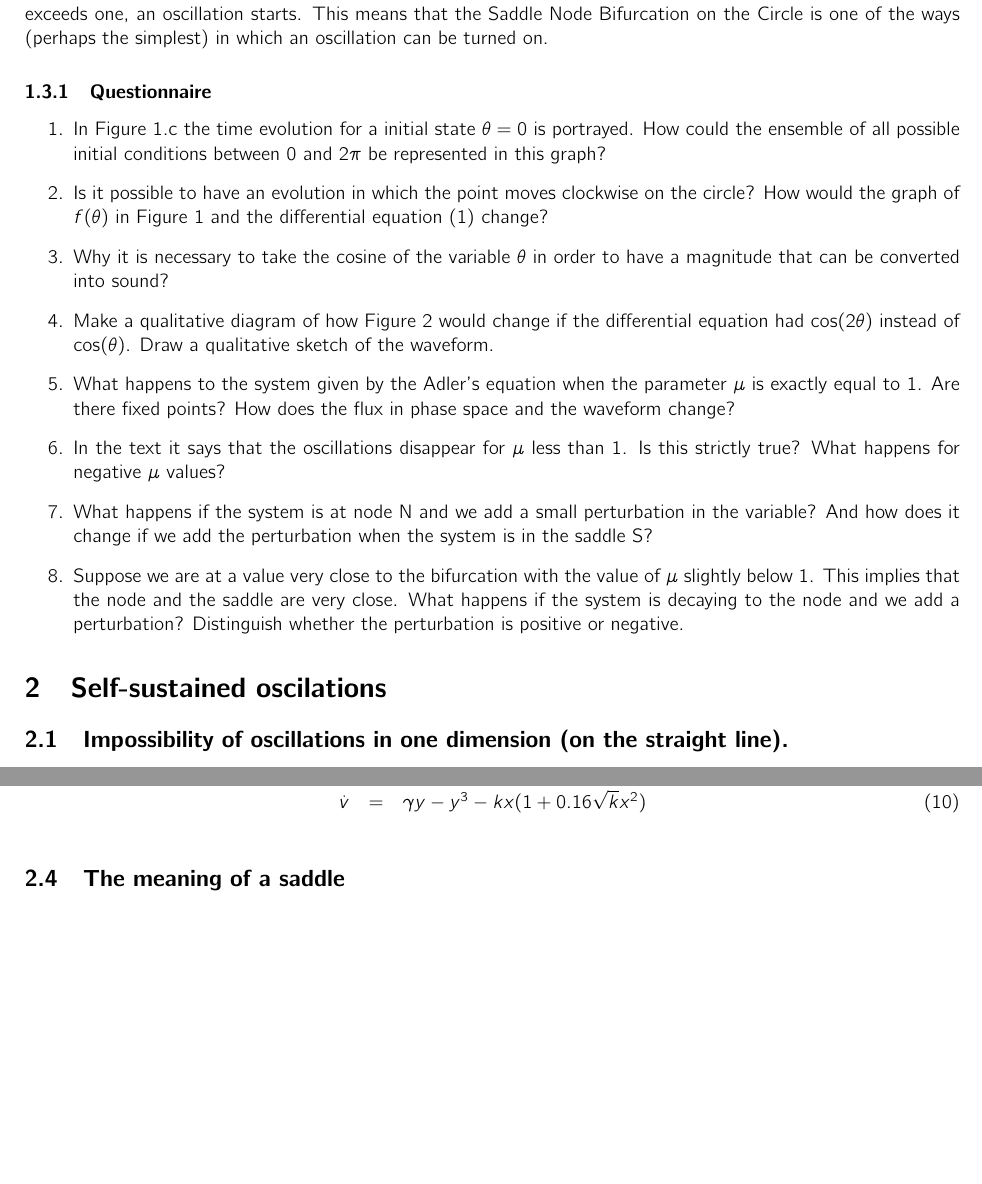
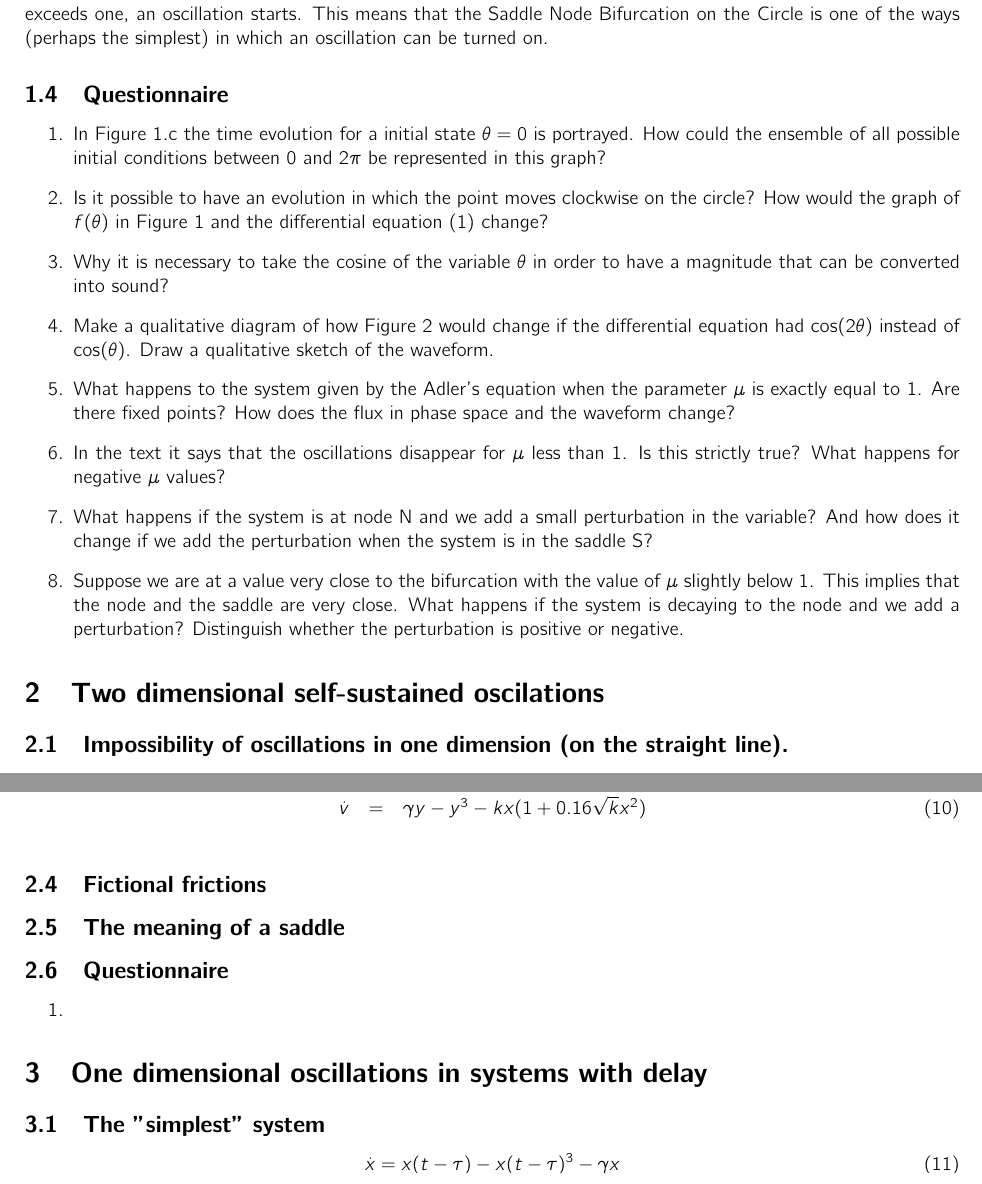
Before and after one commit to meguia/Einschwingvorgang, a LaTeX document (howtoturnon.tex): two parts of pages 5 and 8 of 10 before the commit and two parts of pages 5 and 8 of 11 after it, joined at a grey line, cut so that both start at the same text. Compiled offline with pdfLaTeX.

Commit message:
update text and Figure 11

```diff
--- a/howtoturnon.tex
+++ b/howtoturnon.tex
@@ -238,7 +238,7 @@ It is interesting that this process can happen the other way around.
 That is, the value of $\mu$ can have a positive value less than one and in that case there is no oscillation. But if for some reason the system changes and $\mu$ exceeds one, an oscillation starts.
 This means that the Saddle Node Bifurcation on the Circle is one of the ways (perhaps the simplest) in which an oscillation can be turned on.
 
-\subsubsection{Questionnaire}
+\subsection{Questionnaire}
 \begin{enumerate}
     \item In Figure 1.c the time evolution for a initial state $\theta=0$ is portrayed. How could the ensemble of all possible initial conditions between 0 and $2\pi$ be represented in this graph?
     \item Is it possible to have an evolution in which the point moves clockwise on the circle? How would the graph of $f(\theta)$ in Figure 1 and the differential equation (1) change?
@@ -249,7 +249,7 @@ This means that the Saddle Node Bifurcation on the Circle is one of the ways (pe
     \item What happens if the system is at node N and we add a small perturbation in the variable? And how does it change if we add the perturbation when the system is in the saddle S?
     \item Suppose we are at a value very close to the bifurcation with the value of $\mu$ slightly below 1. This implies that the node and the saddle are very close. What happens if the system is decaying to the node and we add a perturbation? Distinguish whether the perturbation is positive or negative.
 \end{enumerate}
-\section{Self-sustained oscilations}
+\section{Two dimensional self-sustained oscilations}
 
 \subsection{Impossibility of oscillations in one dimension (on the straight line).}
 
@@ -374,7 +378,15 @@ In its simplest form we can think of a nonlinear damping in the form of $\gamma
+    \label{fig_selfcompared}
+\end{figure}
+
+\subsection{Fictional frictions}
+
 \subsection{The meaning of a saddle}
 
-%\section{Bifurcations giving rise to oscillations}
+\subsection{Questionnaire}
+\begin{enumerate}
+\item
+\end{enumerate}
 
-%\subsection{Saddle-Node on Limit Cycle}
+\section{One dimensional oscillations in systems with delay}
 
-%\subsection{Hopf}
+\subsection{The "simplest" system}
```
Also changed, not shown: figure11.eps (added), figure11.svg (added), howtoturnon.tex (16 more changed lines), 2 other files.
